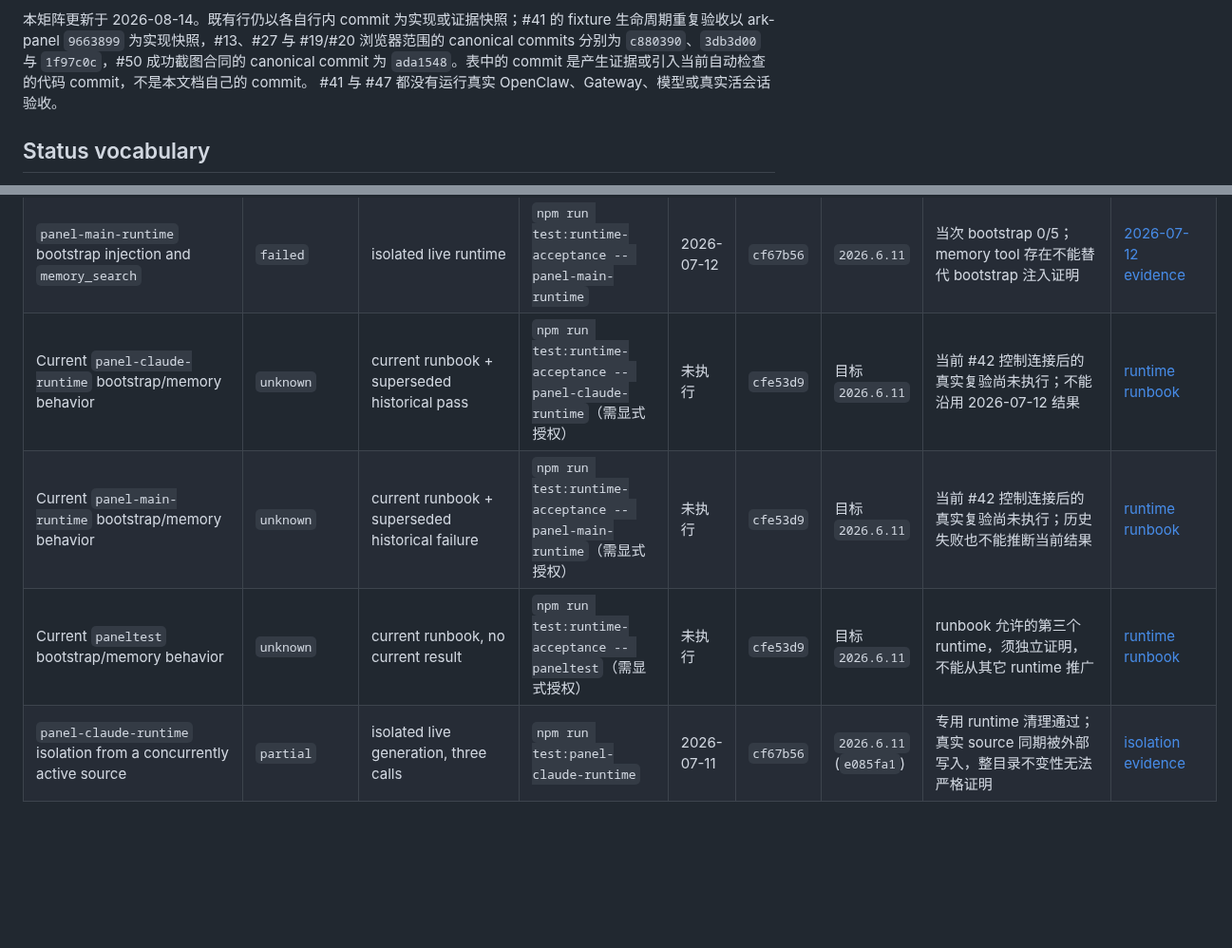
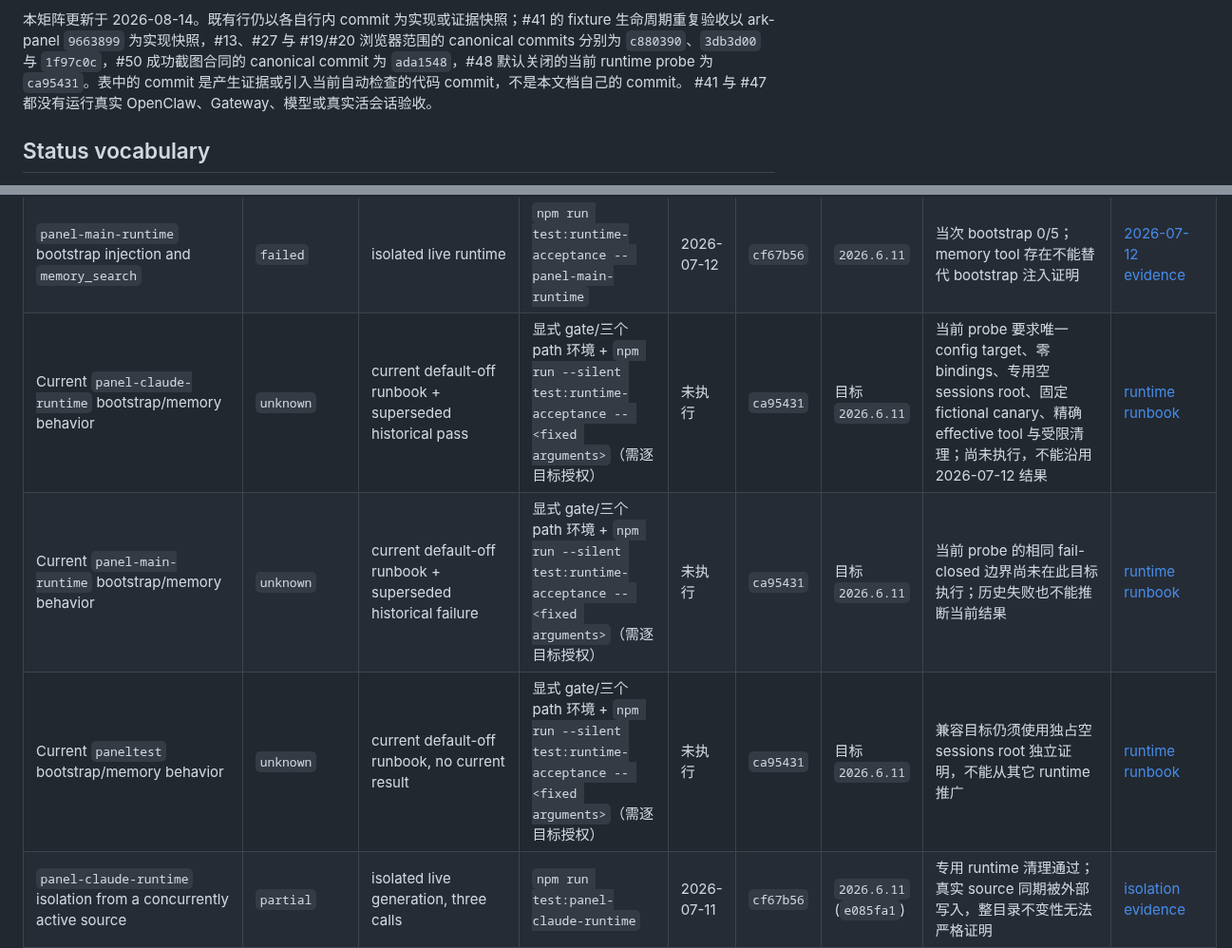
Before and after one commit to OWALabuy/ark-panel, a Markdown page: docs/testing/README.md, 2 parts joined by grey strips. Shown at 95% size. Drawn GitHub-style; blank space fills up the shorter version.

Commit message:
docs: anchor runtime acceptance harness
Co-authored-by: Codex <codex@openai.com>

```diff
--- a/docs/testing/README.md
+++ b/docs/testing/README.md
@@ -13,7 +13,8 @@
 本矩阵更新于 2026-08-14。既有行仍以各自行内 commit 为实现或证据快照；#41 的
 fixture 生命周期重复验收以 ark-panel `9663899` 为实现快照，#13、#27 与 #19/#20
 浏览器范围的 canonical commits 分别为 `c880390`、`3db3d00` 与 `1f97c0c`，#50
-成功截图合同的 canonical commit 为 `ada1548`。表中的
+成功截图合同的 canonical commit 为 `ada1548`，#48 默认关闭的当前 runtime probe 为
+`ca95431`。表中的
 commit 是产生证据或引入当前自动检查的代码 commit，不是本文档自己的 commit。
 #41 与 #47 都没有运行真实 OpenClaw、Gateway、模型或真实活会话验收。
 
@@ -75,9 +76,9 @@ commit 是产生证据或引入当前自动检查的代码 commit，不是本文
 | Pre-journal abort, cleanup, and durability fixtures | `historical pass` | deterministic in-memory/temporary-directory fixtures | 当时的 `npm test` 与 `npm run test:deployment` | 2026-07-12 | `cf67b56` | 不适用 | 只描述当时的断线 abort、内存 completed cache 和无 run journal 架构；当前 durable journal 另见自动化矩阵 | [2026-07-12 evidence](durability-results.md) |
 | `panel-claude-runtime` bootstrap injection and `memory_search` | `historical pass` | isolated live runtime | `npm run test:runtime-acceptance -- panel-claude-runtime` | 2026-07-12 | `cf67b56` | `2026.6.11` | 当次 bootstrap 5/5、memory nonce 0 results、workspace hash unchanged | [2026-07-12 evidence](runtime-acceptance-2026-07-12.md) |
 | `panel-main-runtime` bootstrap injection and `memory_search` | `failed` | isolated live runtime | `npm run test:runtime-acceptance -- panel-main-runtime` | 2026-07-12 | `cf67b56` | `2026.6.11` | 当次 bootstrap 0/5；memory tool 存在不能替代 bootstrap 注入证明 | [2026-07-12 evidence](runtime-acceptance-2026-07-12.md) |
-| Current `panel-claude-runtime` bootstrap/memory behavior | `unknown` | current runbook + superseded historical pass | `npm run test:runtime-acceptance -- panel-claude-runtime`（需显式授权） | 未执行 | `cfe53d9` | 目标 `2026.6.11` | 当前 #42 控制连接后的真实复验尚未执行；不能沿用 2026-07-12 结果 | [runtime runbook](runtime-acceptance.md) |
-| Current `panel-main-runtime` bootstrap/memory behavior | `unknown` | current runbook + superseded historical failure | `npm run test:runtime-acceptance -- panel-main-runtime`（需显式授权） | 未执行 | `cfe53d9` | 目标 `2026.6.11` | 当前 #42 控制连接后的真实复验尚未执行；历史失败也不能推断当前结果 | [runtime runbook](runtime-acceptance.md) |
-| Current `paneltest` bootstrap/memory behavior | `unknown` | current runbook, no current result | `npm run test:runtime-acceptance -- paneltest`（需显式授权） | 未执行 | `cfe53d9` | 目标 `2026.6.11` | runbook 允许的第三个 runtime，须独立证明，不能从其它 runtime 推广 | [runtime runbook](runtime-acceptance.md) |
+| Current `panel-claude-runtime` bootstrap/memory behavior | `unknown` | current default-off runbook + superseded historical pass | 显式 gate/三个 path 环境 + `npm run --silent test:runtime-acceptance -- <fixed arguments>`（需逐目标授权） | 未执行 | `ca95431` | 目标 `2026.6.11` | 当前 probe 要求唯一 config target、零 bindings、专用空 sessions root、固定 fictional canary、精确 effective tool 与受限清理；尚未执行，不能沿用 2026-07-12 结果 | [runtime runbook](runtime-acceptance.md) |
+| Current `panel-main-runtime` bootstrap/memory behavior | `unknown` | current default-off runbook + superseded historical failure | 显式 gate/三个 path 环境 + `npm run --silent test:runtime-acceptance -- <fixed arguments>`（需逐目标授权） | 未执行 | `ca95431` | 目标 `2026.6.11` | 当前 probe 的相同 fail-closed 边界尚未在此目标执行；历史失败也不能推断当前结果 | [runtime runbook](runtime-acceptance.md) |
+| Current `paneltest` bootstrap/memory behavior | `unknown` | current default-off runbook, no current result | 显式 gate/三个 path 环境 + `npm run --silent test:runtime-acceptance -- <fixed arguments>`（需逐目标授权） | 未执行 | `ca95431` | 目标 `2026.6.11` | 兼容目标仍须使用独占空 sessions root 独立证明，不能从其它 runtime 推广 | [runtime runbook](runtime-acceptance.md) |
 | `panel-claude-runtime` isolation from a concurrently active source | `partial` | isolated live generation, three calls | `npm run test:panel-claude-runtime` | 2026-07-11 | `cf67b56` | `2026.6.11` (`e085fa1`) | 专用 runtime 清理通过；真实 source 同期被外部写入，整目录不变性无法严格证明 | [isolation evidence](runtime-isolation-results.md) |
 | OpenClaw internal recall statistics/persistence outside cleaned artifacts | `unknown` | observation boundary in live runtime evidence | 无可证明不存在性的仓库命令 | 2026-07-12 | `cf67b56` | `2026.6.11` | 一次性 transcript/trajectory 已清理，但共享内部状态是否记录 recall 统计未确认 | [runtime evidence](runtime-acceptance-2026-07-12.md) |
 | Memory candidate generation and confirmed consolidation with isolated memory runtimes | `historical pass` | live isolated runtime + fictional source; one closed-loop confirmation and two candidate-only runs | 未保留为单一可重放仓库命令；必须按证据边界重新设计显式 gate 后复验 | 2026-07-22 | `218bbef` | `2026.6.11` | `panel-memory-claude`、`panel-memory-main`；零 bindings、限定有效工具、workspace/source unchanged | [2026-07-22 evidence](memory-runtime-acceptance-2026-07-22.md) |
```
Also changed, not shown: docs/testing/runtime-acceptance.md (+1 -0 lines), docs/testing/technical-debt-status-2026-08-14.md (+1 -1 lines).
